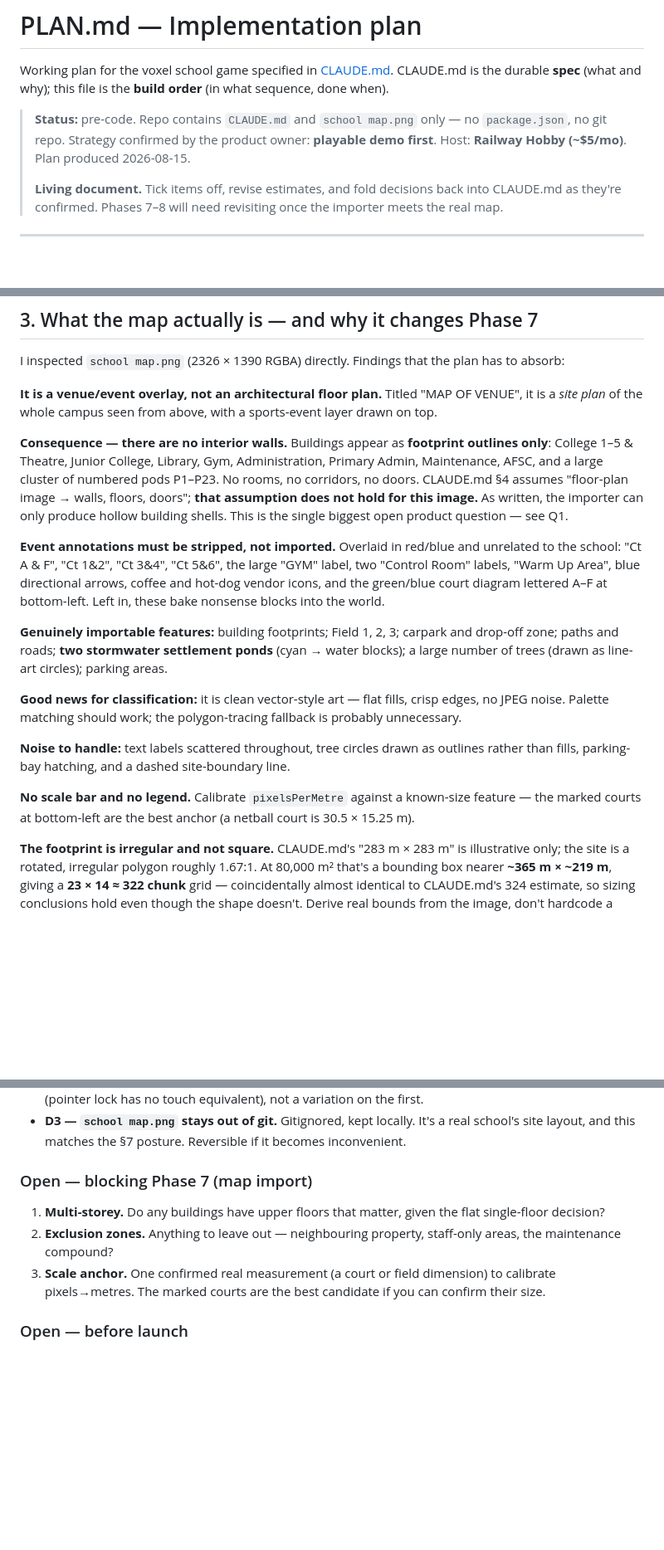
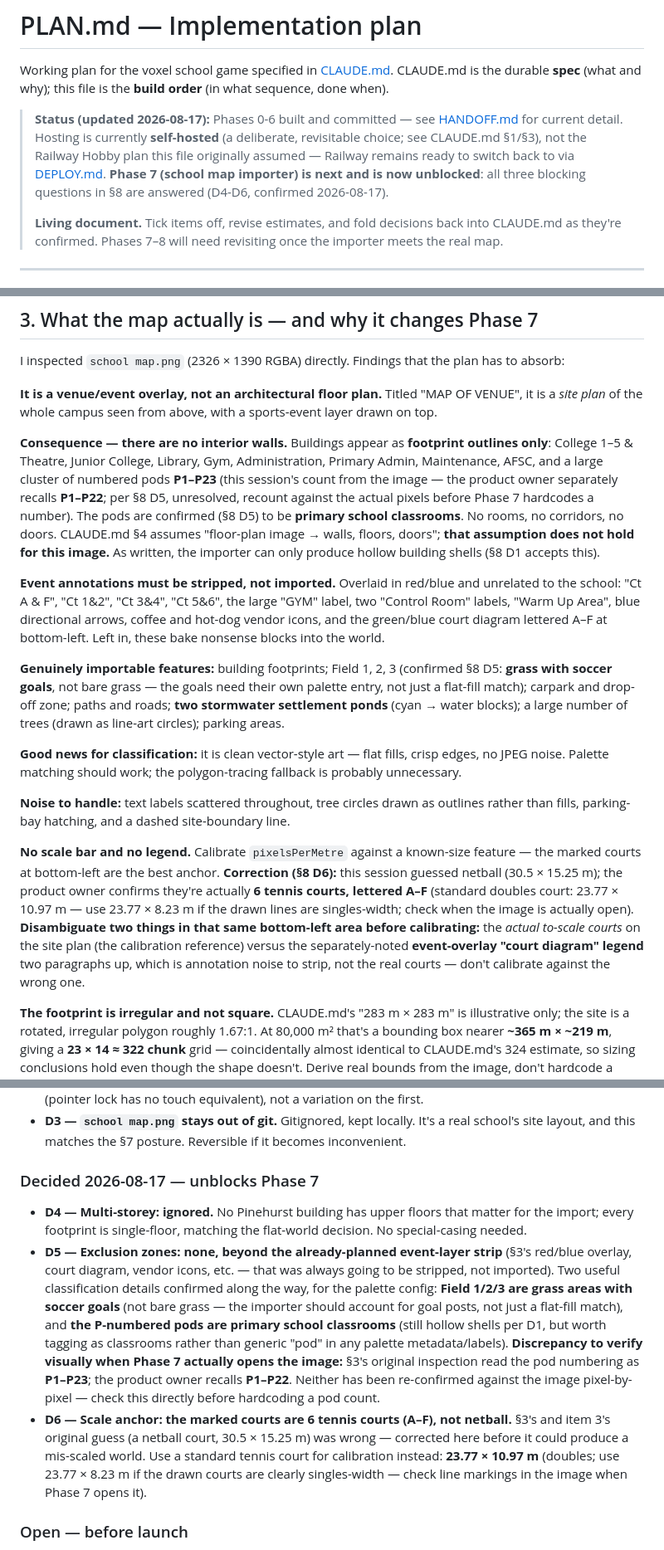
Before and after one commit to lind1022/games, a Markdown page: PLAN.md, 3 parts joined by grey strips. Shown at 83% size. Rendered like a GitHub page; blank space fills up the shorter version.

Commit message:
Answer PLAN.md's three Phase-7-blocking questions, unblocking it
Multi-storey (none matter), exclusions (none beyond the event-layer
strip already planned), and the scale anchor (D6: the bottom-left
courts are 6 tennis courts A-F, not netball as originally guessed —
corrected before it could mis-scale the whole import). Also folds in
two classification details along the way (Field 1/2/3 have soccer
goals; the P-numbered pods are primary classrooms) and flags an
unresolved P1-P23 vs P1-P22 pod-count discrepancy to check against the
image directly in Phase 7. Refreshed the file's stale top-of-file
status line and §9 next-step, both still describing the pre-code state.

Co-Authored-By: Claude Sonnet 5 <noreply@anthropic.com>

```diff
--- a/PLAN.md
+++ b/PLAN.md
@@ -3,9 +3,11 @@
 Working plan for the voxel school game specified in [CLAUDE.md](CLAUDE.md). CLAUDE.md is the
 durable **spec** (what and why); this file is the **build order** (in what sequence, done when).
 
-> **Status:** pre-code. Repo contains `CLAUDE.md` and `school map.png` only — no `package.json`,
-> no git repo. Strategy confirmed by the product owner: **playable demo first**. Host: **Railway
-> Hobby (~$5/mo)**. Plan produced 2026-08-15.
+> **Status (updated 2026-08-17):** Phases 0-6 built and committed — see [HANDOFF.md](HANDOFF.md) for
+> current detail. Hosting is currently **self-hosted** (a deliberate, revisitable choice; see
+> CLAUDE.md §1/§3), not the Railway Hobby plan this file originally assumed — Railway remains ready
+> to switch back to via [DEPLOY.md](DEPLOY.md). **Phase 7 (school map importer) is next and is now
+> unblocked**: all three blocking questions in §8 are answered (D4-D6, confirmed 2026-08-17).
 >
 > **Living document.** Tick items off, revise estimates, and fold decisions back into CLAUDE.md as
 > they're confirmed. Phases 7–8 will need revisiting once the importer meets the real map.
@@ -100,19 +102,22 @@ I inspected `school map.png` (2326 × 1390 RGBA) directly. Findings that the pla
 
 **Consequence — there are no interior walls.** Buildings appear as **footprint outlines only**:
 College 1–5 & Theatre, Junior College, Library, Gym, Administration, Primary Admin, Maintenance,
-AFSC, and a large cluster of numbered pods P1–P23. No rooms, no corridors, no doors. CLAUDE.md §4
-assumes "floor-plan image → walls, floors, doors"; **that assumption does not hold for this image.**
-As written, the importer can only produce hollow building shells. This is the single biggest open
-product question — see Q1.
+AFSC, and a large cluster of numbered pods **P1–P23** (this session's count from the image — the
+product owner separately recalls **P1–P22**; per §8 D5, unresolved, recount against the actual pixels
+before Phase 7 hardcodes a number). The pods are confirmed (§8 D5) to be **primary school
+classrooms**. No rooms, no corridors, no doors. CLAUDE.md §4 assumes "floor-plan image → walls,
+floors, doors"; **that assumption does not hold for this image.** As written, the importer can only
+produce hollow building shells (§8 D1 accepts this).
 
 **Event annotations must be stripped, not imported.** Overlaid in red/blue and unrelated to the
 school: "Ct A & F", "Ct 1&2", "Ct 3&4", "Ct 5&6", the large "GYM" label, two "Control Room" labels,
 "Warm Up Area", blue directional arrows, coffee and hot-dog vendor icons, and the green/blue court
 diagram lettered A–F at bottom-left. Left in, these bake nonsense blocks into the world.
 
-**Genuinely importable features:** building footprints; Field 1, 2, 3; carpark and drop-off zone;
-paths and roads; **two stormwater settlement ponds** (cyan → water blocks); a large number of trees
-(drawn as line-art circles); parking areas.
+**Genuinely importable features:** building footprints; Field 1, 2, 3 (confirmed §8 D5: **grass with
+soccer goals**, not bare grass — the goals need their own palette entry, not just a flat-fill match);
+carpark and drop-off zone; paths and roads; **two stormwater settlement ponds** (cyan → water blocks);
+a large number of trees (drawn as line-art circles); parking areas.
 
 **Good news for classification:** it is clean vector-style art — flat fills, crisp edges, no JPEG
 noise. Palette matching should work; the polygon-tracing fallback is probably unnecessary.
@@ -121,7 +126,13 @@ noise. Palette matching should work; the polygon-tracing fallback is probably un
 fills, parking-bay hatching, and a dashed site-boundary line.
 
 **No scale bar and no legend.** Calibrate `pixelsPerMetre` against a known-size feature — the marked
-courts at bottom-left are the best anchor (a netball court is 30.5 × 15.25 m).
+courts at bottom-left are the best anchor. **Correction (§8 D6):** this session guessed netball
+(30.5 × 15.25 m); the product owner confirms they're actually **6 tennis courts, lettered A–F**
+(standard doubles court: 23.77 × 10.97 m — use 23.77 × 8.23 m if the drawn lines are singles-width;
+check when the image is actually open). **Disambiguate two things in that same bottom-left area before
+calibrating:** the *actual to-scale courts* on the site plan (the calibration reference) versus the
+separately-noted **event-overlay "court diagram" legend** two paragraphs up, which is annotation noise
+to strip, not the real courts — don't calibrate against the wrong one.
 
 **The footprint is irregular and not square.** CLAUDE.md's "283 m × 283 m" is illustrative only; the
 site is a rotated, irregular polygon roughly 1.67:1. At 80,000 m² that's a bounding box nearer
@@ -401,13 +412,24 @@ archive older rows to gzipped NDJSON off-box, then delete — `block_changes` is
 - **D3 — `school map.png` stays out of git.** Gitignored, kept locally. It's a real school's site
   layout, and this matches the §7 posture. Reversible if it becomes inconvenient.
 
-### Open — blocking Phase 7 (map import)
+### Decided 2026-08-17 — unblocks Phase 7
 
-1. **Multi-storey.** Do any buildings have upper floors that matter, given the flat single-floor decision?
-2. **Exclusion zones.** Anything to leave out — neighbouring property, staff-only areas, the maintenance
-   compound?
-3. **Scale anchor.** One confirmed real measurement (a court or field dimension) to calibrate
-   pixels→metres. The marked courts are the best candidate if you can confirm their size.
+- **D4 — Multi-storey: ignored.** No Pinehurst building has upper floors that matter for the import;
+  every footprint is single-floor, matching the flat-world decision. No special-casing needed.
+- **D5 — Exclusion zones: none, beyond the already-planned event-layer strip** (§3's red/blue overlay,
+  court diagram, vendor icons, etc. — that was always going to be stripped, not imported). Two useful
+  classification details confirmed along the way, for the palette config: **Field 1/2/3 are grass
+  areas with soccer goals** (not bare grass — the importer should account for goal posts, not just a
+  flat-fill match), and **the P-numbered pods are primary school classrooms** (still hollow shells per
+  D1, but worth tagging as classrooms rather than generic "pod" in any palette metadata/labels).
+  **Discrepancy to verify visually when Phase 7 actually opens the image:** §3's original inspection
+  read the pod numbering as **P1–P23**; the product owner recalls **P1–P22**. Neither has been
+  re-confirmed against the image pixel-by-pixel — check this directly before hardcoding a pod count.
+- **D6 — Scale anchor: the marked courts are 6 tennis courts (A–F), not netball.** §3's and item 3's
+  original guess (a netball court, 30.5 × 15.25 m) was wrong — corrected here before it could produce
+  a mis-scaled world. Use a standard tennis court for calibration instead: **23.77 × 10.97 m** (doubles;
+  use 23.77 × 8.23 m if the drawn courts are clearly singles-width — check line markings in the image
+  when Phase 7 opens it).
 
 ### Open — before launch
 
```
Also changed, not shown: other parts of PLAN.md (+4 -3 lines).
